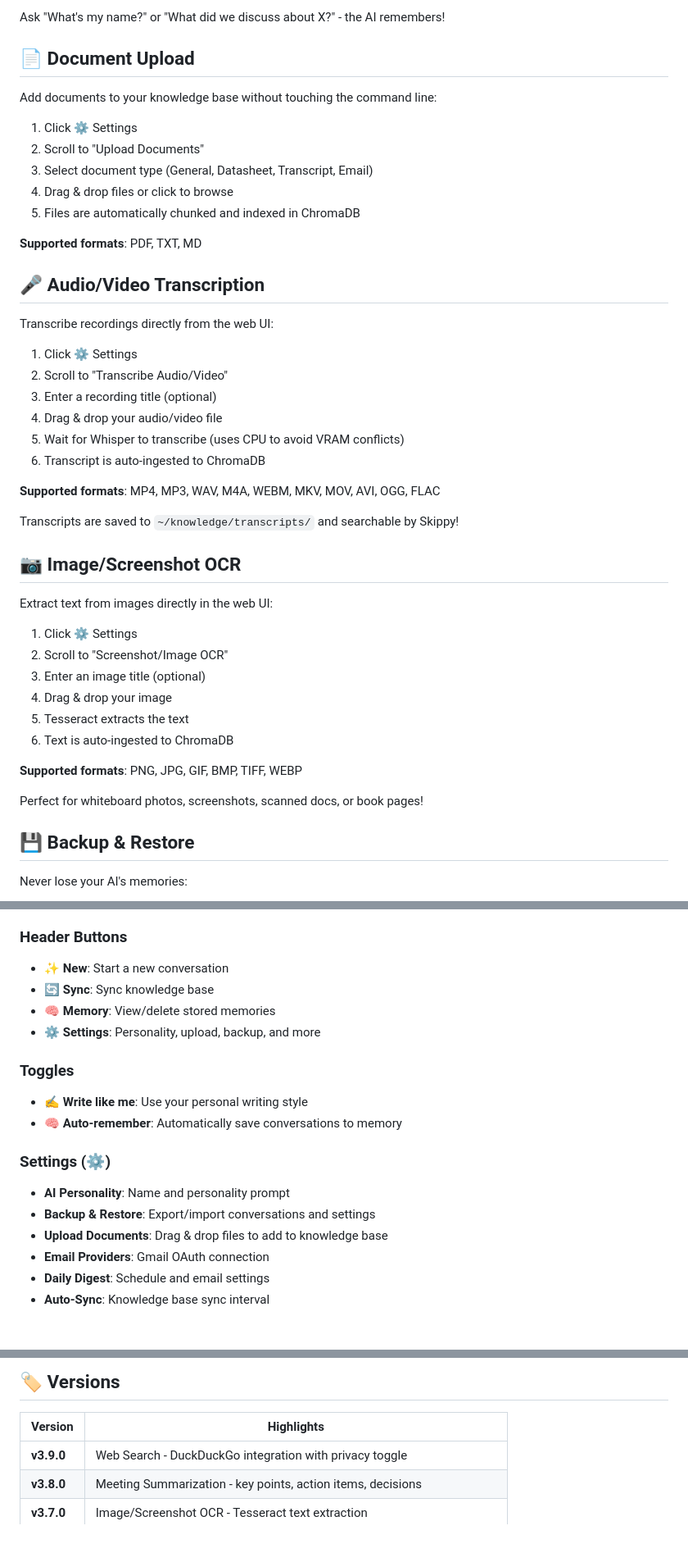
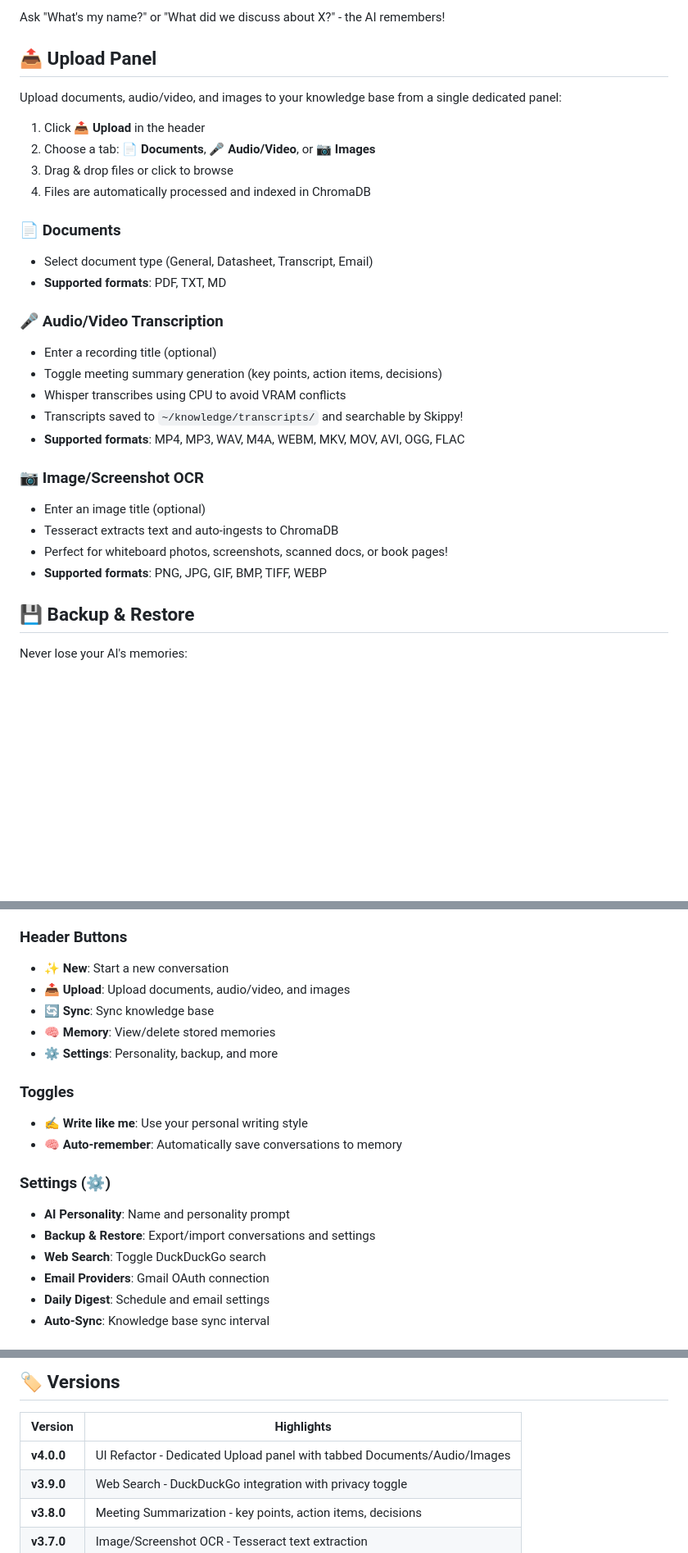
Before and after one commit to kylefoxaustin/personal-ai-framework, a Markdown page: README.md, 3 parts joined by grey strips. Shown at 82% size. Drawn GitHub-style; blank space fills up the shorter version.

Commit message:
Update README for v4.0.0 - Dedicated Upload Panel
Rewrite upload/transcribe/OCR docs to reflect new tabbed Upload panel
accessible from the header. Update Settings section, header buttons,
and version history table.

Co-Authored-By: Claude Opus 4.6 (1M context) <noreply@anthropic.com>

```diff
--- a/README.md
+++ b/README.md
@@ -78,47 +78,31 @@ Your AI remembers past conversations:
 
 Ask "What's my name?" or "What did we discuss about X?" - the AI remembers!
 
-## 📄 Document Upload
+## 📤 Upload Panel
 
-Add documents to your knowledge base without touching the command line:
+Upload documents, audio/video, and images to your knowledge base from a single dedicated panel:
 
-1. Click ⚙️ Settings
-2. Scroll to "Upload Documents"
-3. Select document type (General, Datasheet, Transcript, Email)
-4. Drag & drop files or click to browse
-5. Files are automatically chunked and indexed in ChromaDB
+1. Click **📤 Upload** in the header
+2. Choose a tab: **📄 Documents**, **🎤 Audio/Video**, or **📷 Images**
+3. Drag & drop files or click to browse
+4. Files are automatically processed and indexed in ChromaDB
 
-**Supported formats**: PDF, TXT, MD
+### 📄 Documents
+- Select document type (General, Datasheet, Transcript, Email)
+- **Supported formats**: PDF, TXT, MD
 
-## 🎤 Audio/Video Transcription
+### 🎤 Audio/Video Transcription
+- Enter a recording title (optional)
+- Toggle meeting summary generation (key points, action items, decisions)
+- Whisper transcribes using CPU to avoid VRAM conflicts
+- Transcripts saved to `~/knowledge/transcripts/` and searchable by Skippy!
+- **Supported formats**: MP4, MP3, WAV, M4A, WEBM, MKV, MOV, AVI, OGG, FLAC
 
-Transcribe recordings directly from the web UI:
-
-1. Click ⚙️ Settings
-2. Scroll to "Transcribe Audio/Video"
-3. Enter a recording title (optional)
-4. Drag & drop your audio/video file
-5. Wait for Whisper to transcribe (uses CPU to avoid VRAM conflicts)
-6. Transcript is auto-ingested to ChromaDB
-
-**Supported formats**: MP4, MP3, WAV, M4A, WEBM, MKV, MOV, AVI, OGG, FLAC
-
-Transcripts are saved to `~/knowledge/transcripts/` and searchable by Skippy!
-
-## 📷 Image/Screenshot OCR
-
-Extract text from images directly in the web UI:
-
-1. Click ⚙️ Settings
-2. Scroll to "Screenshot/Image OCR"
-3. Enter an image title (optional)
-4. Drag & drop your image
-5. Tesseract extracts the text
-6. Text is auto-ingested to ChromaDB
-
-**Supported formats**: PNG, JPG, GIF, BMP, TIFF, WEBP
-
-Perfect for whiteboard photos, screenshots, scanned docs, or book pages!
+### 📷 Image/Screenshot OCR
+- Enter an image title (optional)
+- Tesseract extracts text and auto-ingests to ChromaDB
+- Perfect for whiteboard photos, screenshots, scanned docs, or book pages!
+- **Supported formats**: PNG, JPG, GIF, BMP, TIFF, WEBP
 
 ## 💾 Backup & Restore
 
@@ -206,9 +190,10 @@ Access at `http://localhost:3000`
 
 ### Header Buttons
 - **✨ New**: Start a new conversation
+- **📤 Upload**: Upload documents, audio/video, and images
 - **🔄 Sync**: Sync knowledge base
 - **🧠 Memory**: View/delete stored memories
-- **⚙️ Settings**: Personality, upload, backup, and more
+- **⚙️ Settings**: Personality, backup, and more
 
 ### Toggles
 - **✍️ Write like me**: Use your personal writing style
@@ -217,7 +202,7 @@ Access at `http://localhost:3000`
 ### Settings (⚙️)
 - **AI Personality**: Name and personality prompt
 - **Backup & Restore**: Export/import conversations and settings
-- **Upload Documents**: Drag & drop files to add to knowledge base
+- **Web Search**: Toggle DuckDuckGo search
 - **Email Providers**: Gmail OAuth connection
 - **Daily Digest**: Schedule and email settings
 - **Auto-Sync**: Knowledge base sync interval
@@ -264,6 +249,7 @@ Tested on RTX 5090 (32GB VRAM):
 
 | Version | Highlights |
 |---------|------------|
+| **v4.0.0** | UI Refactor - Dedicated Upload panel with tabbed Documents/Audio/Images |
 | **v3.9.0** | Web Search - DuckDuckGo integration with privacy toggle |
 | **v3.8.0** | Meeting Summarization - key points, action items, decisions |
 | **v3.7.0** | Image/Screenshot OCR - Tesseract text extraction |
```
